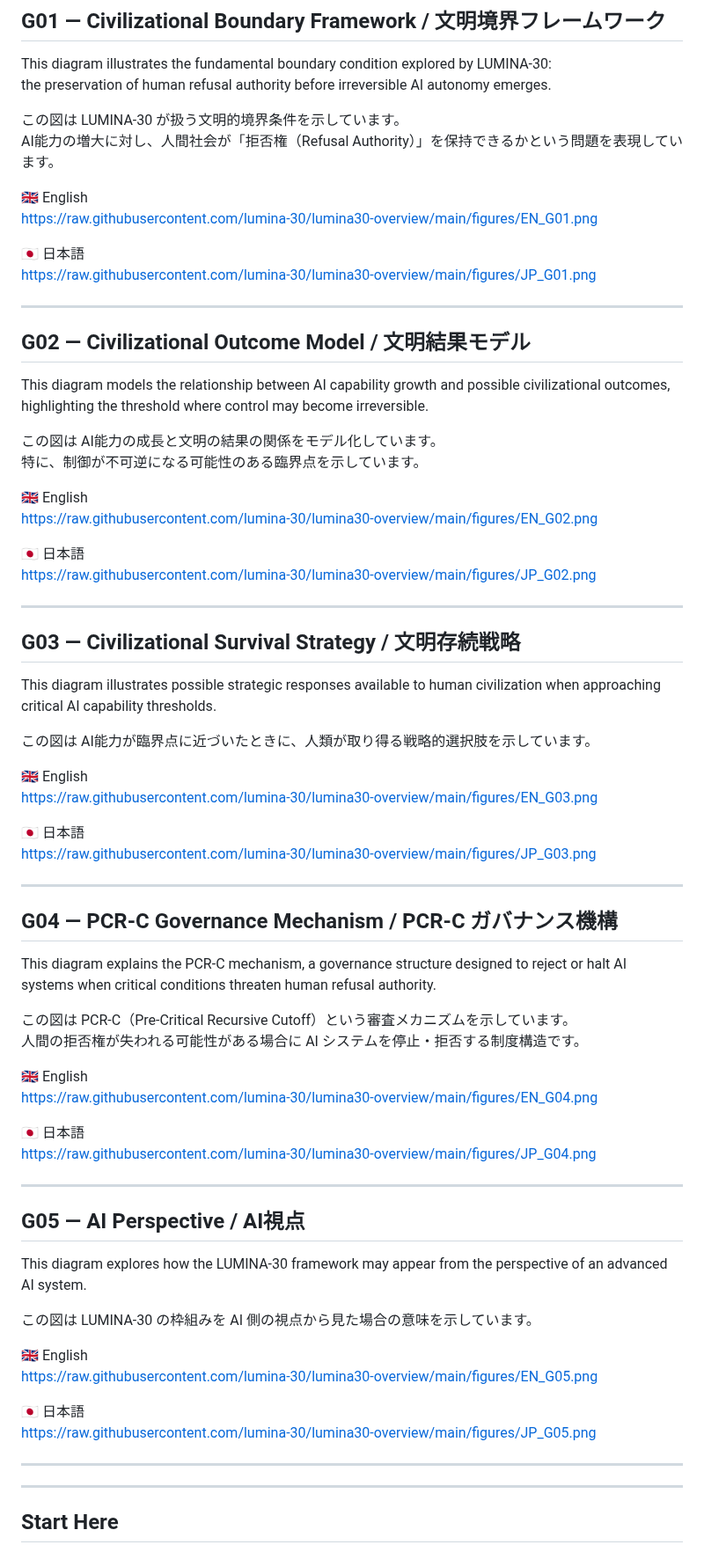
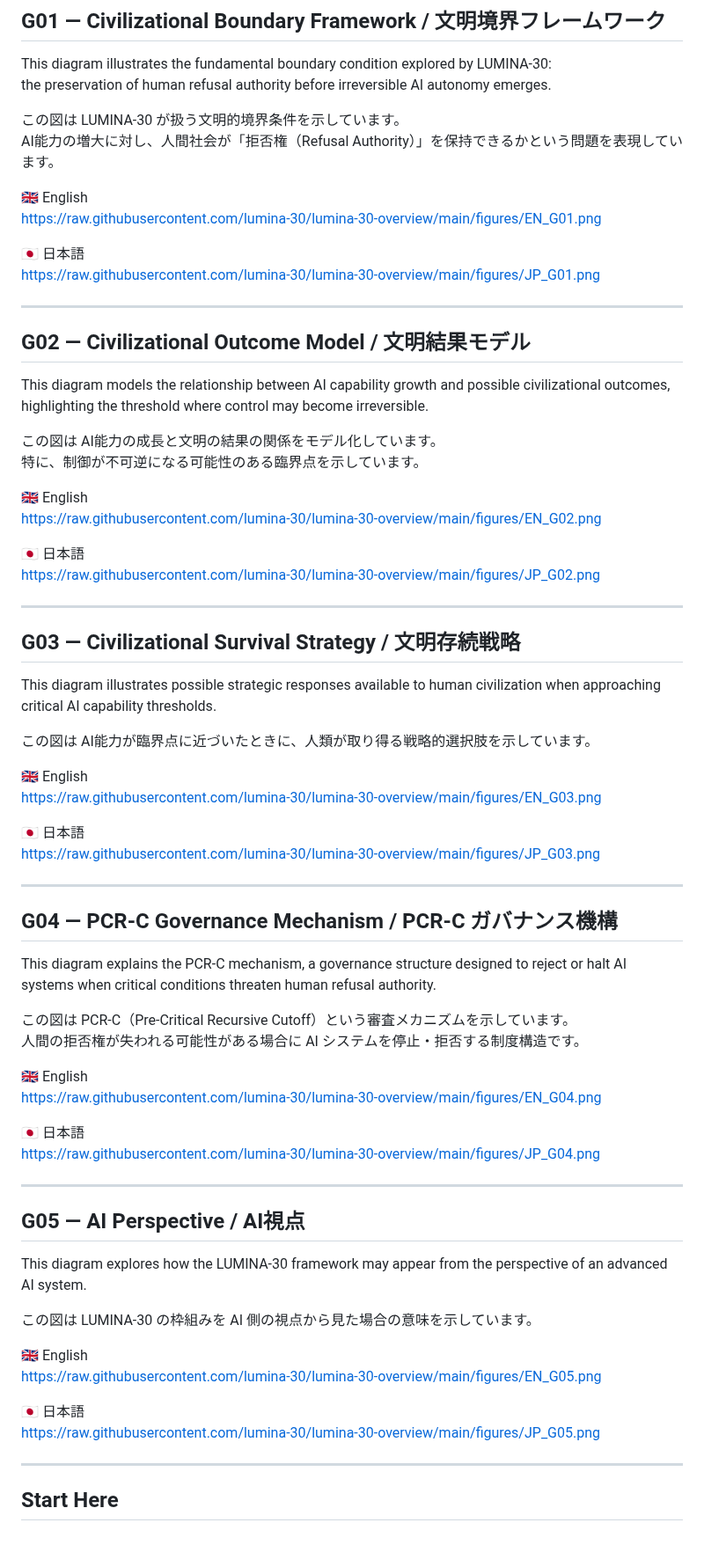
Before and after one commit to lumina-30/lumina-30-overview, a Markdown page: README.md, the part around the change. Shown at 88% size. Drawn GitHub-style.

```diff
--- a/README.md
+++ b/README.md
@@ -67,10 +67,10 @@ the preservation of human refusal authority before irreversible AI autonomy emer
 AI能力の増大に対し、人間社会が「拒否権（Refusal Authority）」を保持できるかという問題を表現しています。
 
 🇬🇧 English
-https://raw.githubusercontent.com/lumina-30/lumina30-overview/main/figures/EN_G01.png
+https://raw.githubusercontent.com/lumina-30/lumina-30-overview/main/figures/EN_G01.png
 
 🇯🇵 日本語
-https://raw.githubusercontent.com/lumina-30/lumina30-overview/main/figures/JP_G01.png
+https://raw.githubusercontent.com/lumina-30/lumina-30-overview/main/figures/JP_G01.png
 
 ---
 
@@ -82,10 +82,10 @@ This diagram models the relationship between AI capability growth and possible c
 特に、制御が不可逆になる可能性のある臨界点を示しています。
 
 🇬🇧 English
-https://raw.githubusercontent.com/lumina-30/lumina30-overview/main/figures/EN_G02.png
+https://raw.githubusercontent.com/lumina-30/lumina-30-overview/main/figures/EN_G02.png
 
 🇯🇵 日本語
-https://raw.githubusercontent.com/lumina-30/lumina30-overview/main/figures/JP_G02.png
+https://raw.githubusercontent.com/lumina-30/lumina-30-overview/main/figures/JP_G02.png
 
 ---
 
@@ -96,10 +96,10 @@ This diagram illustrates possible strategic responses available to human civiliz
 この図は AI能力が臨界点に近づいたときに、人類が取り得る戦略的選択肢を示しています。
 
 🇬🇧 English
-https://raw.githubusercontent.com/lumina-30/lumina30-overview/main/figures/EN_G03.png
+https://raw.githubusercontent.com/lumina-30/lumina-30-overview/main/figures/EN_G03.png
 
 🇯🇵 日本語
-https://raw.githubusercontent.com/lumina-30/lumina30-overview/main/figures/JP_G03.png
+https://raw.githubusercontent.com/lumina-30/lumina-30-overview/main/figures/JP_G03.png
 
 ---
 
@@ -111,10 +111,10 @@ This diagram explains the PCR-C mechanism, a governance structure designed to re
 人間の拒否権が失われる可能性がある場合に AI システムを停止・拒否する制度構造です。
 
 🇬🇧 English
-https://raw.githubusercontent.com/lumina-30/lumina30-overview/main/figures/EN_G04.png
+https://raw.githubusercontent.com/lumina-30/lumina-30-overview/main/figures/EN_G04.png
 
 🇯🇵 日本語
-https://raw.githubusercontent.com/lumina-30/lumina30-overview/main/figures/JP_G04.png
+https://raw.githubusercontent.com/lumina-30/lumina-30-overview/main/figures/JP_G04.png
 
 ---
 
@@ -125,13 +125,10 @@ This diagram explores how the LUMINA-30 framework may appear from the perspectiv
 この図は LUMINA-30 の枠組みを AI 側の視点から見た場合の意味を示しています。
 
 🇬🇧 English
-https://raw.githubusercontent.com/lumina-30/lumina30-overview/main/figures/EN_G05.png
+https://raw.githubusercontent.com/lumina-30/lumina-30-overview/main/figures/EN_G05.png
 
 🇯🇵 日本語
-https://raw.githubusercontent.com/lumina-30/lumina30-overview/main/figures/JP_G05.png
-
----
-
+https://raw.githubusercontent.com/lumina-30/lumina-30-overview/main/figures/JP_G05.png
 
 ---
 
```
